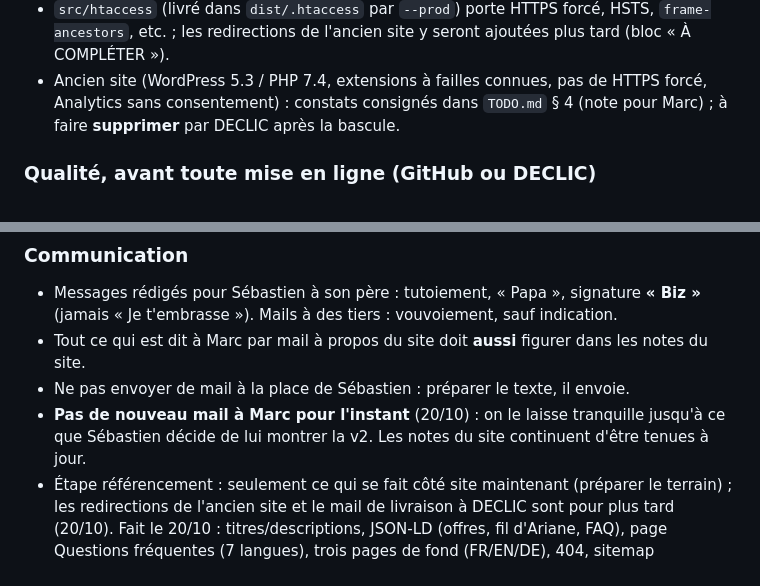
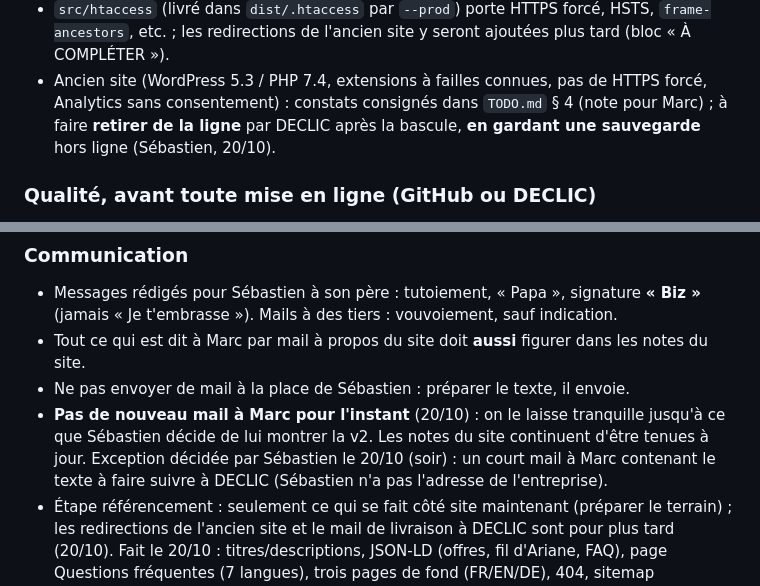
Before and after one commit to sebastiennadler/domaine-du-geisberg, a Markdown page: CLAUDE.md, 2 parts joined by grey strips. GitHub-like rendering.

```diff
--- a/CLAUDE.md
+++ b/CLAUDE.md
@@ -84,8 +84,8 @@ sont des interprétations en attente de validation.
 - `src/htaccess` (livré dans `dist/.htaccess` par `--prod`) porte HTTPS forcé, HSTS, `frame-ancestors`, etc. ;
   les redirections de l'ancien site y seront ajoutées plus tard (bloc « À COMPLÉTER »).
 - Ancien site (WordPress 5.3 / PHP 7.4, extensions à failles connues, pas de HTTPS forcé, Analytics sans
-  consentement) : constats consignés dans `TODO.md` § 4 (note pour Marc) ; à faire **supprimer** par DECLIC
-  après la bascule.
+  consentement) : constats consignés dans `TODO.md` § 4 (note pour Marc) ; à faire **retirer de la ligne** par
+  DECLIC après la bascule, **en gardant une sauvegarde** hors ligne (Sébastien, 20/10).
 
 ### Qualité, avant toute mise en ligne (GitHub ou DECLIC)
 - `python3 tools/build.py` puis `python3 tools/check.py` : **0 erreur**.
@@ -105,7 +105,9 @@ sont des interprétations en attente de validation.
 - Tout ce qui est dit à Marc par mail à propos du site doit **aussi** figurer dans les notes du site.
 - Ne pas envoyer de mail à la place de Sébastien : préparer le texte, il envoie.
 - **Pas de nouveau mail à Marc pour l'instant** (20/10) : on le laisse tranquille jusqu'à ce que Sébastien
-  décide de lui montrer la v2. Les notes du site continuent d'être tenues à jour.
+  décide de lui montrer la v2. Les notes du site continuent d'être tenues à jour. Exception décidée par
+  Sébastien le 20/10 (soir) : un court mail à Marc contenant le texte à faire suivre à DECLIC (Sébastien n'a
+  pas l'adresse de l'entreprise).
 - Étape référencement : seulement ce qui se fait côté site maintenant (préparer le terrain) ; les
   redirections de l'ancien site et le mail de livraison à DECLIC sont pour plus tard (20/10). Fait le 20/10 :
   titres/descriptions, JSON-LD (offres, fil d'Ariane, FAQ), page Questions fréquentes (7 langues), trois pages
```
Also changed, not shown: TODO.md (+9 -4 lines), docs/PLAN-DU-SITE.md (+2 -2 lines).
